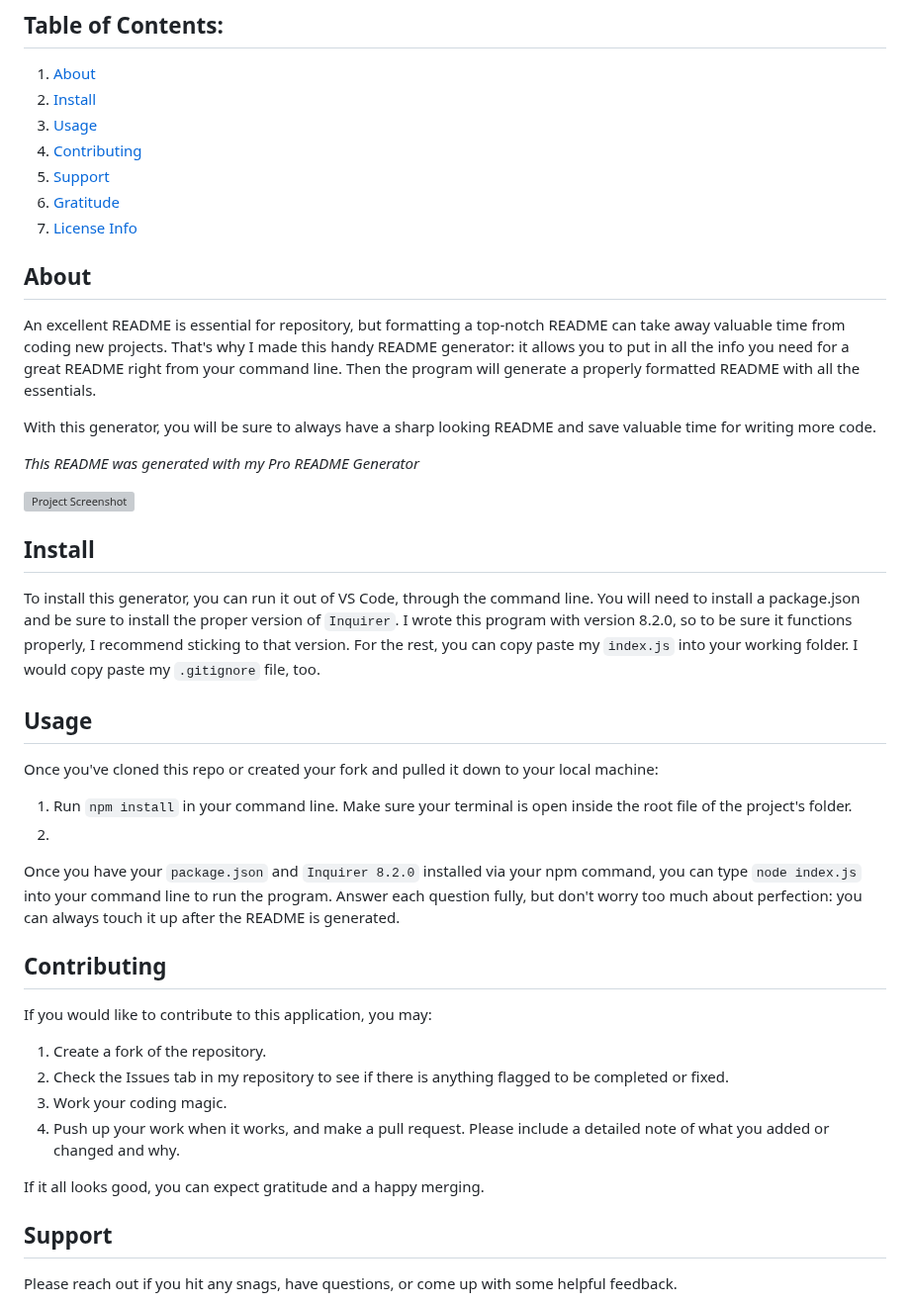
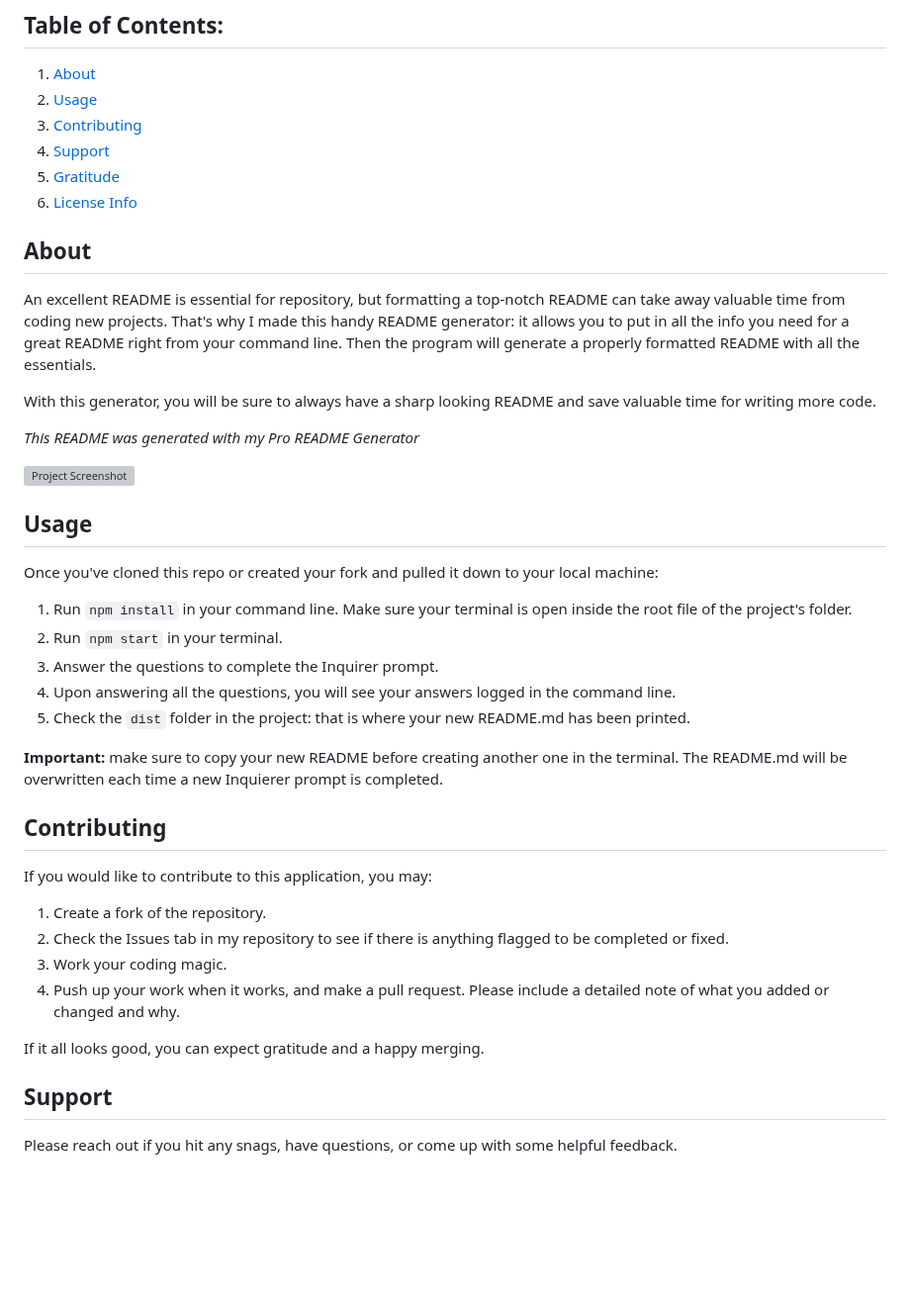
Before and after one commit to archonology/Node-Readme-Maker, a Markdown page: README.md, the part around the change. Shown at 99% size. GitHub-like rendering; blank space fills up the shorter version; grey boxes are pictures that could not be loaded.

Commit message:
more readme formatting

```diff
--- a/README.md
+++ b/README.md
@@ -9,12 +9,11 @@ Generate professional Markdown README's for your repositorys quickly. Spend more
 ## Table of Contents:
 
 1. [About](#about)
-2. [Install](#install)
-3. [Usage](#usage)
-4. [Contributing](#contributing)
-5. [Support](#support)
-6. [Gratitude](#gratitude)
-7. [License Info](#license-info)
+2. [Usage](#usage)
+3. [Contributing](#contributing)
+4. [Support](#support)
+5. [Gratitude](#gratitude)
+6. [License Info](#license-info)
 
 ## About
 
@@ -27,18 +26,16 @@ With this generator, you will be sure to always have a sharp looking README and
 ![Project Screenshot](https://user-images.githubusercontent.com/107374664/188484514-3bf53e82-82cf-406e-922b-66233909bb93.png)
 
 
-## Install
-
-
-To install this generator, you can run it out of VS Code, through the command line.  You will need to install a package.json and be sure to install the proper version of `Inquirer`. I wrote this program with version 8.2.0, so to be sure it functions properly, I recommend sticking to that version.  For the rest, you can copy paste my `index.js` into your working folder. I would copy paste my `.gitignore` file, too.
-
 ## Usage
 
 Once you've cloned this repo or created your fork and pulled it down to your local machine:
 1. Run `npm install` in your command line. Make sure your terminal is open inside the root file of the project's folder.
-2.
+2. Run `npm start` in your terminal.
+3. Answer the questions to complete the Inquirer prompt.
+4. Upon answering all the questions, you will see your answers logged in the command line.
+5. Check the `dist` folder in the project: that is where your new README.md has been printed.
 
-Once you have your `package.json` and `Inquirer 8.2.0` installed via your npm command, you can type `node index.js` into your command line to run the program. Answer each question fully, but don't worry too much about perfection: you can always touch it up after the README is generated.
+**Important:** make sure to copy your new README before creating another one in the terminal. The README.md will be overwritten each time a new Inquierer prompt is completed.
 
 ## Contributing
 
@@ -49,8 +46,6 @@ If you would like to contribute to this application, you may:
 4. Push up your work when it works, and make a pull request. Please include a detailed note of what you added or changed and why.
 
 If it all looks good, you can expect gratitude and a happy merging.
-
-
 
 ## Support
 
```
